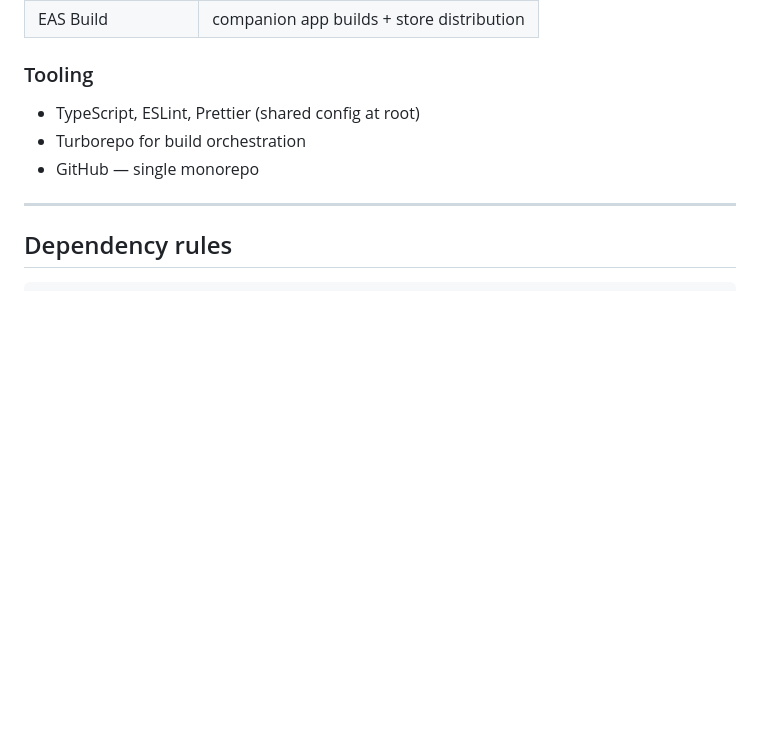
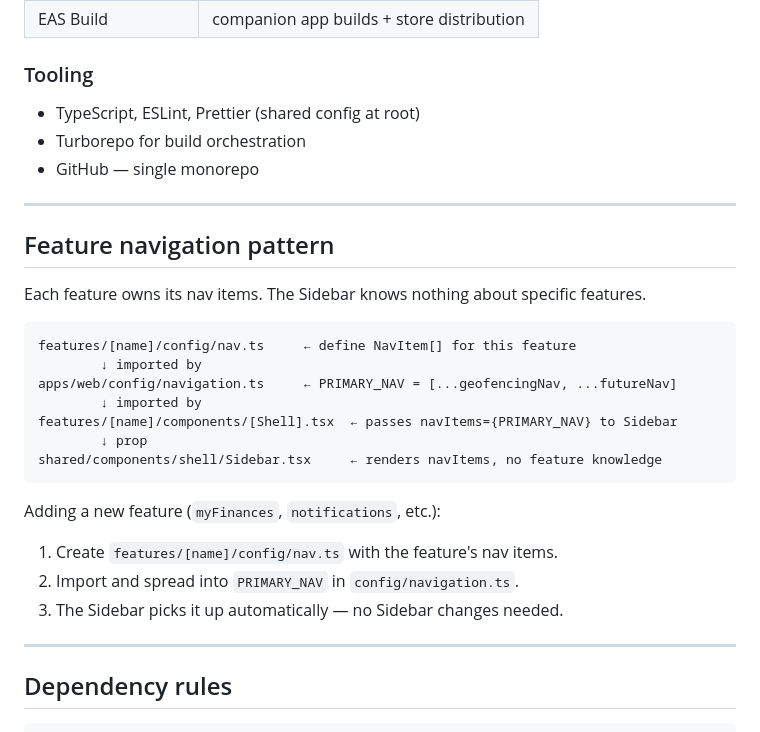
Before and after one commit to Drakk3/dreyk, a Markdown page: 01-architecture.md, the part around one of its changes. Drawn GitHub-style; blank space fills up the shorter version.

````diff
--- a/01-architecture.md
+++ b/01-architecture.md
@@ -123,6 +137,27 @@ dreyk/
 - TypeScript, ESLint, Prettier (shared config at root)
 - Turborepo for build orchestration
 - GitHub — single monorepo
+
+---
+
+## Feature navigation pattern
+
+Each feature owns its nav items. The Sidebar knows nothing about specific features.
+
+```
+features/[name]/config/nav.ts     ← define NavItem[] for this feature
+        ↓ imported by
+apps/web/config/navigation.ts     ← PRIMARY_NAV = [...geofencingNav, ...futureNav]
+        ↓ imported by
+features/[name]/components/[Shell].tsx  ← passes navItems={PRIMARY_NAV} to Sidebar
+        ↓ prop
+shared/components/shell/Sidebar.tsx     ← renders navItems, no feature knowledge
+```
+
+Adding a new feature (`myFinances`, `notifications`, etc.):
+1. Create `features/[name]/config/nav.ts` with the feature's nav items.
+2. Import and spread into `PRIMARY_NAV` in `config/navigation.ts`.
+3. The Sidebar picks it up automatically — no Sidebar changes needed.
 
 ---
 
````
Also changed, not shown: other parts of 01-architecture.md (+30 -16 lines).
